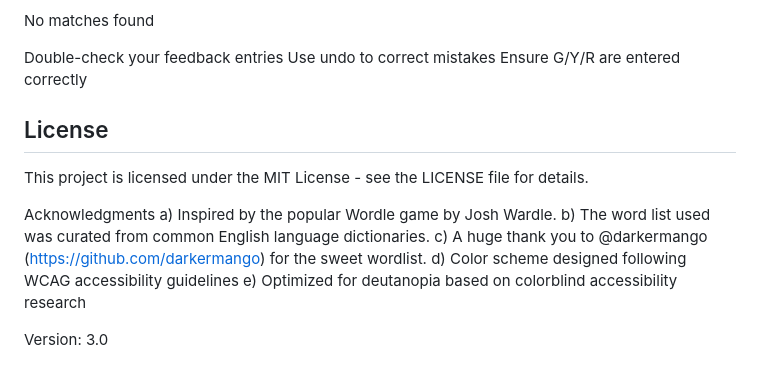
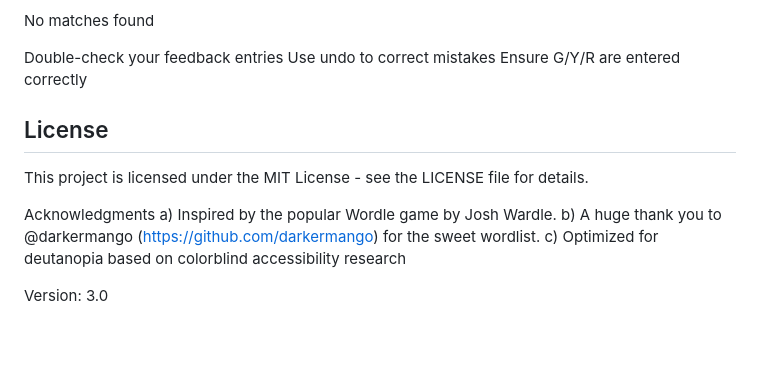
Before and after one commit to wifiknight45/lexicon_locksmith, a Markdown page: README.md, the part around the change printed below. Rendered like a GitHub page; blank space fills up the shorter version.

```diff
--- a/README.md
+++ b/README.md
@@ -409,19 +303,13 @@ Double-check your feedback entries
 Use undo to correct mistakes
 Ensure G/Y/R are entered correctly
 
-
-
-
 ## License
 This project is licensed under the MIT License - see the LICENSE file for details.
 
-
 Acknowledgments
 a) Inspired by the popular Wordle game by Josh Wardle.
-b) The word list used was curated from common English language dictionaries.
-c) A huge thank you to @darkermango (https://github.com/darkermango) for the sweet wordlist.
-d) Color scheme designed following WCAG accessibility guidelines
-e) Optimized for deutanopia based on colorblind accessibility research
+b) A huge thank you to @darkermango (https://github.com/darkermango) for the sweet wordlist.
+c) Optimized for deutanopia based on colorblind accessibility research
 
 
 Version: 3.0
```
Also changed, not shown: other parts of README.md (+16 -122 lines).
